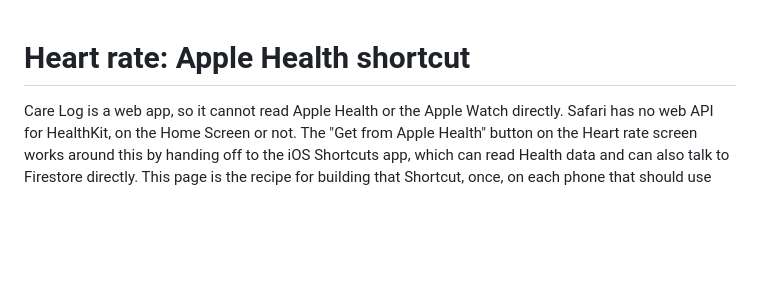
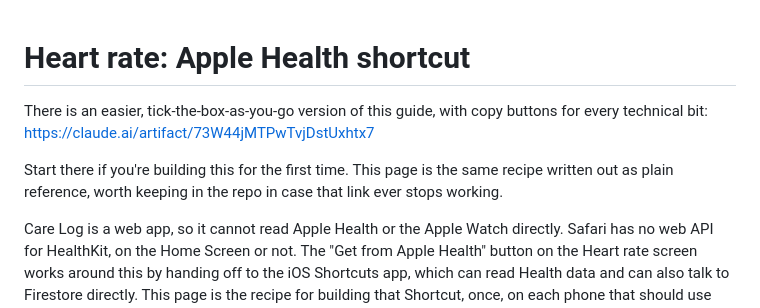
Before and after one commit to Learning-Development667/Mark_Medical, a Markdown page: docs/heart-rate-shortcut.md, the part around the change. Drawn GitHub-style; blank space fills up the shorter version.

Commit message:
Link the plain-language Heart Rate Shortcut walkthrough from the docs
Points docs/heart-rate-shortcut.md at a friendlier, tick-as-you-go
version of the same guide (a published page with checkboxes and copy
buttons for every URL and JSON value), built after Mark said he'd need
more hand-holding for the iOS Shortcuts setup. The existing file stays
as the durable, complete technical reference in the repo.

No app code changed.

Co-Authored-By: Claude Sonnet 5 <noreply@anthropic.com>
Claude-Session: https://claude.ai/code/session_014oAh24jYPkMGYVzrCp47gE

```diff
--- a/docs/heart-rate-shortcut.md
+++ b/docs/heart-rate-shortcut.md
@@ -1,4 +1,12 @@
 # Heart rate: Apple Health shortcut
+
+There is an easier, tick-the-box-as-you-go version of this guide, with
+copy buttons for every technical bit:
+https://claude.ai/artifact/73W44jMTPwTvjDstUxhtx7
+
+Start there if you're building this for the first time. This page is the
+same recipe written out as plain reference, worth keeping in the repo in
+case that link ever stops working.
 
 Care Log is a web app, so it cannot read Apple Health or the Apple Watch
 directly. Safari has no web API for HealthKit, on the Home Screen or not.
```
